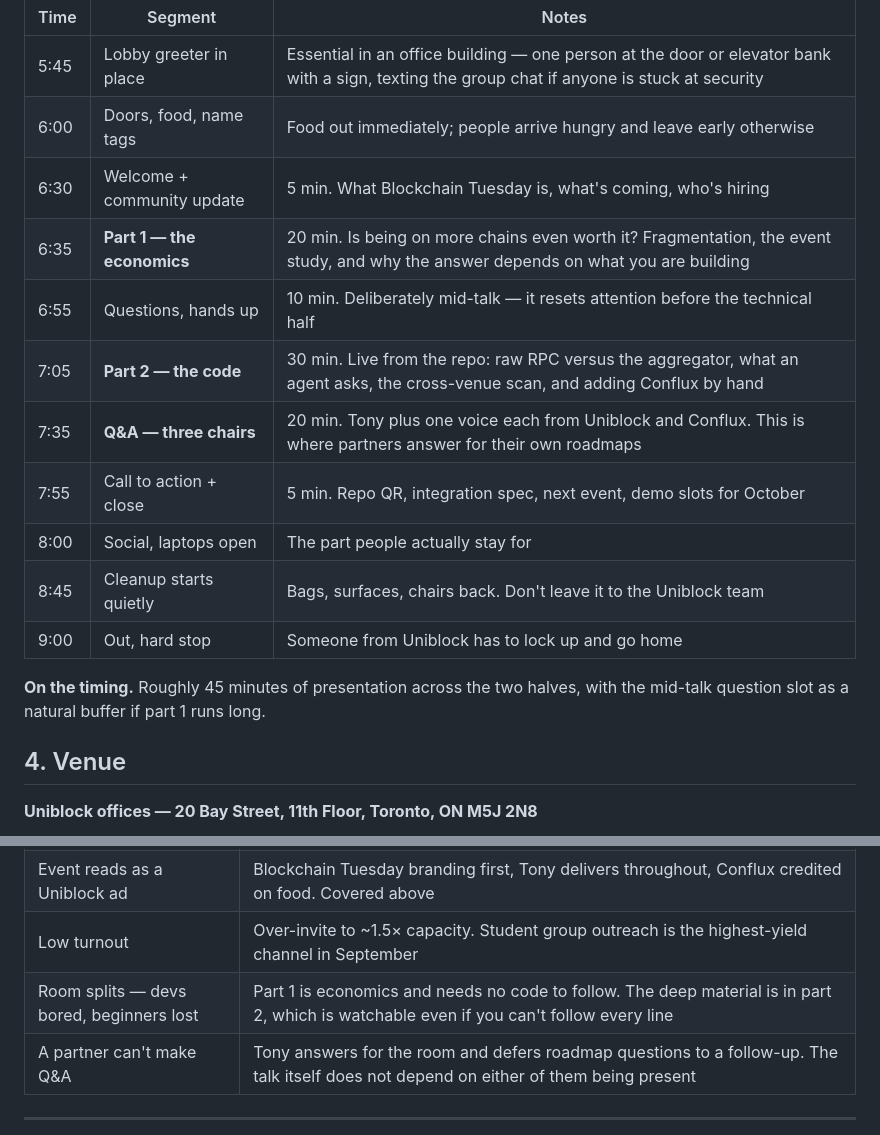
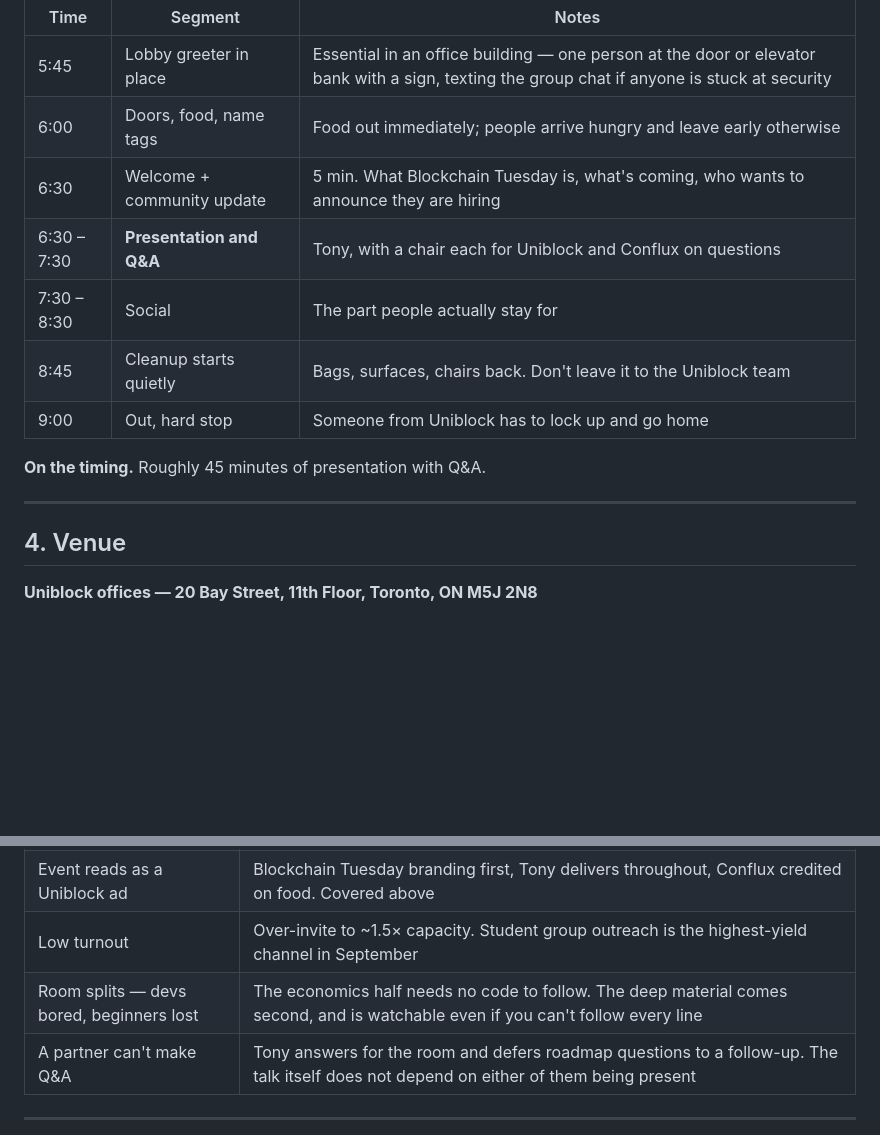
Before and after one commit to intrepidcanadian/blockchain-tuesday, a Markdown page: talk/proposal.md, 2 parts joined by grey strips. Rendered like a GitHub page; blank space fills up the shorter version.

Commit message:
Simplify the run of show to a single presentation block
Replaces the split agenda with one 6:30-7:30 presentation-and-Q&A block, then an
hour of social. Fewer rows, and it stops committing to a break time that would
have been guessed anyway.

Reworded one risk row that referred to "part 1" and "part 2" as if they were
agenda items -- it now says the economics half and the deep material that comes
second, which is still true of the deck without implying separate slots.

Co-Authored-By: Claude Opus 5 <noreply@anthropic.com>

```diff
--- a/talk/proposal.md
+++ b/talk/proposal.md
@@ -66,18 +66,15 @@ material where it belongs.
 |---|---|---|
 | 5:45 | Lobby greeter in place | Essential in an office building — one person at the door or elevator bank with a sign, texting the group chat if anyone is stuck at security |
 | 6:00 | Doors, food, name tags | Food out immediately; people arrive hungry and leave early otherwise |
-| 6:30 | Welcome + community update | 5 min. What Blockchain Tuesday is, what's coming, who's hiring |
-| 6:35 | **Part 1 — the economics** | 20 min. Is being on more chains even worth it? Fragmentation, the event study, and why the answer depends on what you are building |
-| 6:55 | Questions, hands up | 10 min. Deliberately mid-talk — it resets attention before the technical half |
-| 7:05 | **Part 2 — the code** | 30 min. Live from the repo: raw RPC versus the aggregator, what an agent asks, the cross-venue scan, and adding Conflux by hand |
-| 7:35 | **Q&A — three chairs** | 20 min. Tony plus one voice each from Uniblock and Conflux. This is where partners answer for their own roadmaps |
-| 7:55 | Call to action + close | 5 min. Repo QR, integration spec, next event, demo slots for October |
-| 8:00 | Social, laptops open | The part people actually stay for |
+| 6:30 | Welcome + community update | 5 min. What Blockchain Tuesday is, what's coming, who wants to announce they are hiring |
+| 6:30 – 7:30 | **Presentation and Q&A** | Tony, with a chair each for Uniblock and Conflux on questions |
+| 7:30 – 8:30 | Social | The part people actually stay for |
 | 8:45 | Cleanup starts quietly | Bags, surfaces, chairs back. Don't leave it to the Uniblock team |
 | 9:00 | Out, hard stop | Someone from Uniblock has to lock up and go home |
 
-**On the timing.** Roughly 45 minutes of presentation across the two halves, with
-the mid-talk question slot as a natural buffer if part 1 runs long.
+**On the timing.** Roughly 45 minutes of presentation with Q&A.
+
+---
 
 ## 4. Venue
 
@@ -182,7 +179,7 @@ Recap post, photos, recording, repo link. Ask both partners to amplify. Open the
 | Sponsor framing friction over the honest framing | Settle on the pre-call, 4 weeks out. Both partners should hear the concessions from Tony before the room does |
 | Event reads as a Uniblock ad | Blockchain Tuesday branding first, Tony delivers throughout, Conflux credited on food. Covered above |
 | Low turnout | Over-invite to ~1.5× capacity. Student group outreach is the highest-yield channel in September |
-| Room splits — devs bored, beginners lost | Part 1 is economics and needs no code to follow. The deep material is in part 2, which is watchable even if you can't follow every line |
+| Room splits — devs bored, beginners lost | The economics half needs no code to follow. The deep material comes second, and is watchable even if you can't follow every line |
 | A partner can't make Q&A | Tony answers for the room and defers roadmap questions to a follow-up. The talk itself does not depend on either of them being present |
 
 ---
```
